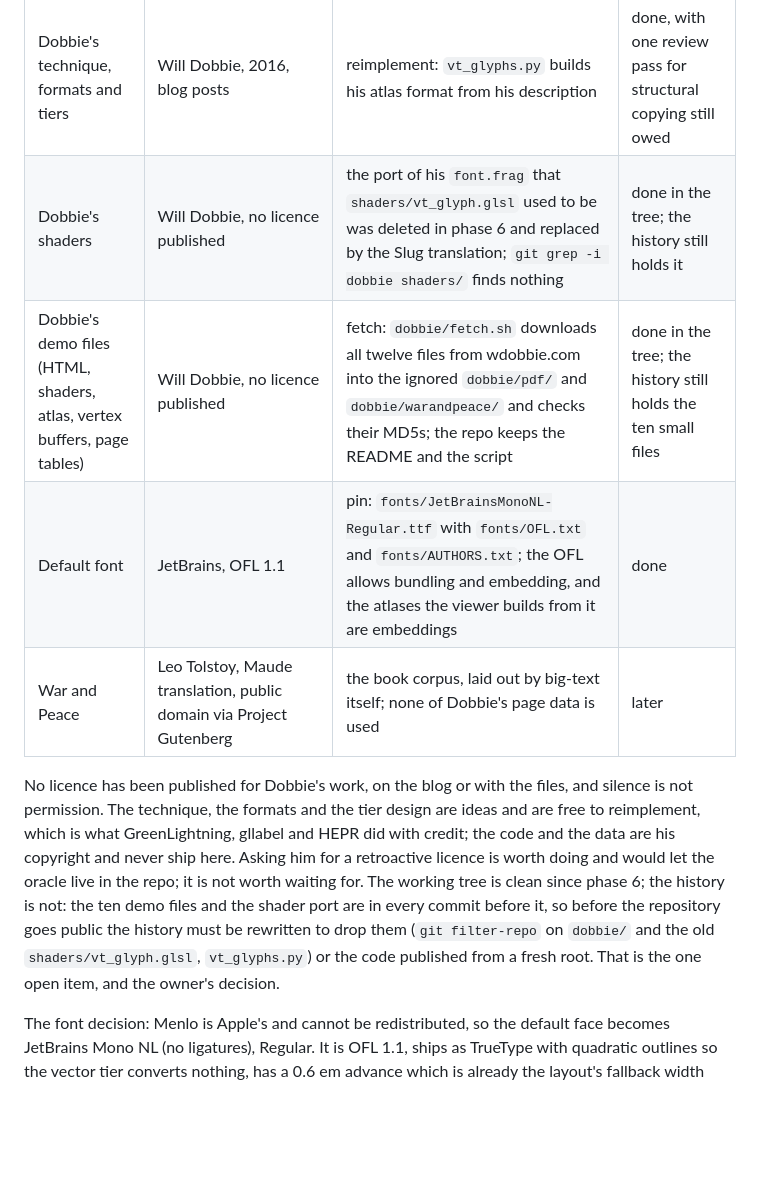
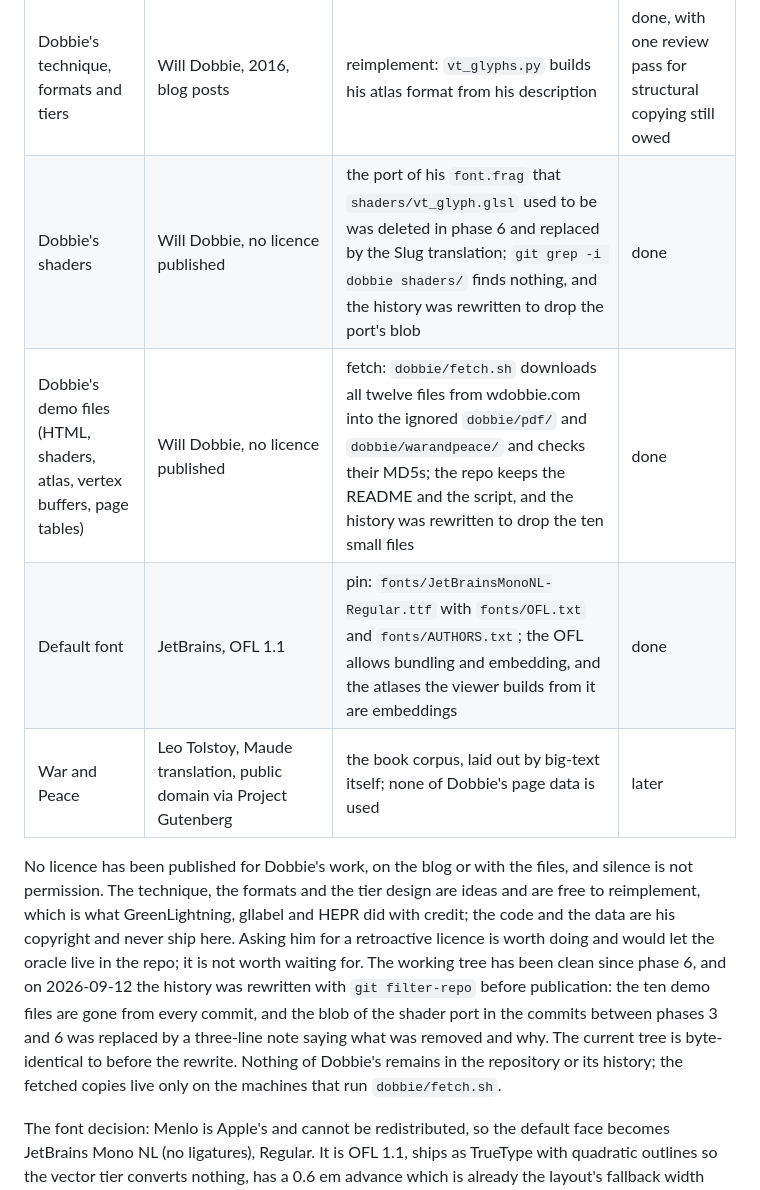
Before and after one commit to erik-larsen/big-text, a Markdown page: README.md, the part around the change. Drawn GitHub-style; blank space fills up the shorter version.

Commit message:
Record the history rewrite: nothing of Dobbie's remains in the repository or its history
Co-Authored-By: Claude Fable 5.1 <noreply@anthropic.com>

```diff
--- a/README.md
+++ b/README.md
@@ -267,12 +267,12 @@ Everything big-text writes is MIT ([LICENSE](LICENSE), Erik Larsen). Everything
 | Slug shaders | Eric Lengyel, MIT ([EricLengyel/Slug](https://github.com/EricLengyel/Slug)); the algorithm's patent US 10,373,352 dedicated to the public domain 2026-03-17 | translated to GLSL in `shaders/vt_glyph.glsl` with the notice there and in THIRD_PARTY_NOTICES; the 2017 JCGT supplemental GLSL is under the journal's terms and is not used | done |
 | HEPR | soadzoor, MIT | pin at c81c326 (0.1.29, 2026-09-08) as a reference; translate stroke and fill shaders with the notice and its third-party notices carried forward when the vector work starts. Fork only on the day there is a change to send upstream, and repoint the submodule then | pinned; translation later |
 | Dobbie's technique, formats and tiers | Will Dobbie, 2016, blog posts | reimplement: `vt_glyphs.py` builds his atlas format from his description | done, with one review pass for structural copying still owed |
-| Dobbie's shaders | Will Dobbie, no licence published | the port of his `font.frag` that `shaders/vt_glyph.glsl` used to be was deleted in phase 6 and replaced by the Slug translation; `git grep -i dobbie shaders/` finds nothing | done in the tree; the history still holds it |
-| Dobbie's demo files (HTML, shaders, atlas, vertex buffers, page tables) | Will Dobbie, no licence published | fetch: `dobbie/fetch.sh` downloads all twelve files from wdobbie.com into the ignored `dobbie/pdf/` and `dobbie/warandpeace/` and checks their MD5s; the repo keeps the README and the script | done in the tree; the history still holds the ten small files |
+| Dobbie's shaders | Will Dobbie, no licence published | the port of his `font.frag` that `shaders/vt_glyph.glsl` used to be was deleted in phase 6 and replaced by the Slug translation; `git grep -i dobbie shaders/` finds nothing, and the history was rewritten to drop the port's blob | done |
+| Dobbie's demo files (HTML, shaders, atlas, vertex buffers, page tables) | Will Dobbie, no licence published | fetch: `dobbie/fetch.sh` downloads all twelve files from wdobbie.com into the ignored `dobbie/pdf/` and `dobbie/warandpeace/` and checks their MD5s; the repo keeps the README and the script, and the history was rewritten to drop the ten small files | done |
 | Default font | JetBrains, OFL 1.1 | pin: `fonts/JetBrainsMonoNL-Regular.ttf` with `fonts/OFL.txt` and `fonts/AUTHORS.txt`; the OFL allows bundling and embedding, and the atlases the viewer builds from it are embeddings | done |
 | War and Peace | Leo Tolstoy, Maude translation, public domain via Project Gutenberg | the book corpus, laid out by big-text itself; none of Dobbie's page data is used | later |
 
-No licence has been published for Dobbie's work, on the blog or with the files, and silence is not permission. The technique, the formats and the tier design are ideas and are free to reimplement, which is what GreenLightning, gllabel and HEPR did with credit; the code and the data are his copyright and never ship here. Asking him for a retroactive licence is worth doing and would let the oracle live in the repo; it is not worth waiting for. The working tree is clean since phase 6; the history is not: the ten demo files and the shader port are in every commit before it, so before the repository goes public the history must be rewritten to drop them (`git filter-repo` on `dobbie/` and the old `shaders/vt_glyph.glsl`, `vt_glyphs.py`) or the code published from a fresh root. That is the one open item, and the owner's decision.
+No licence has been published for Dobbie's work, on the blog or with the files, and silence is not permission. The technique, the formats and the tier design are ideas and are free to reimplement, which is what GreenLightning, gllabel and HEPR did with credit; the code and the data are his copyright and never ship here. Asking him for a retroactive licence is worth doing and would let the oracle live in the repo; it is not worth waiting for. The working tree has been clean since phase 6, and on 2026-09-12 the history was rewritten with `git filter-repo` before publication: the ten demo files are gone from every commit, and the blob of the shader port in the commits between phases 3 and 6 was replaced by a three-line note saying what was removed and why. The current tree is byte-identical to before the rewrite. Nothing of Dobbie's remains in the repository or its history; the fetched copies live only on the machines that run `dobbie/fetch.sh`.
 
 The font decision: Menlo is Apple's and cannot be redistributed, so the default face becomes JetBrains Mono NL (no ligatures), Regular. It is OFL 1.1, ships as TrueType with quadratic outlines so the vector tier converts nothing, has a 0.6 em advance which is already the layout's fallback width metric, and reads well at the small sizes the ladder spends most of its time at. Its OS/2 line box is 1.32 em where Menlo's is 1.06, which would have shrunk every glyph by a fifth at the same pixels per line; the line box is therefore defined as the face's ASCII ink extents, which are 1.050 em for JetBrains Mono and 1.054 for Menlo with the same 0.571 character aspect, so the layouts do not move. DejaVu Sans Mono is Menlo's ancestor, but its Bitstream Vera licence is not OFL; it stays a `--font` option. A serif face for the book corpus is chosen when that corpus starts, from the OFL families with quadratic outlines and full Latin coverage (Literata, Libertinus Serif). `--font` keeps working for any face on the machine; nothing generated from a font is committed.
 
```
Also changed, not shown: docs/DESIGN.md (+1 -1 lines), docs/PARITY.md (+2 -2 lines).
